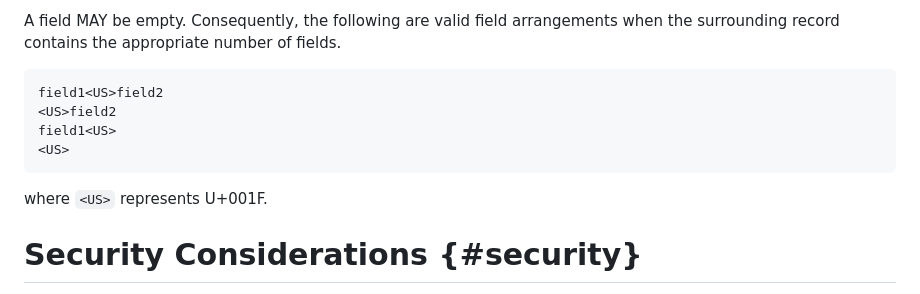
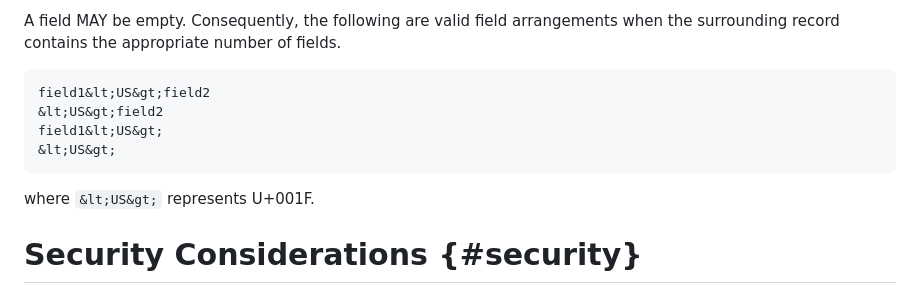
Before and after one commit to oldgrognard/ccsv-draft, a Markdown page: draft-rankin-ccsv.md, the part around the change. Drawn GitHub-style.

Commit message:
fix gt & lt entities

````diff
--- a/draft-rankin-ccsv.md
+++ b/draft-rankin-ccsv.md
@@ -153,13 +153,13 @@ A field MAY be empty. Consequently, the following are valid field arrangements w
 record contains the appropriate number of fields.
 
 ```
-field1<US>field2
-<US>field2
-field1<US>
-<US>
+field1&lt;US&gt;field2
+&lt;US&gt;field2
+field1&lt;US&gt;
+&lt;US&gt;
 ```
 
-where ``<US>`` represents U+001F.
+where ``&lt;US&gt;`` represents U+001F.
 
 # Security Considerations {#security}
 
````
